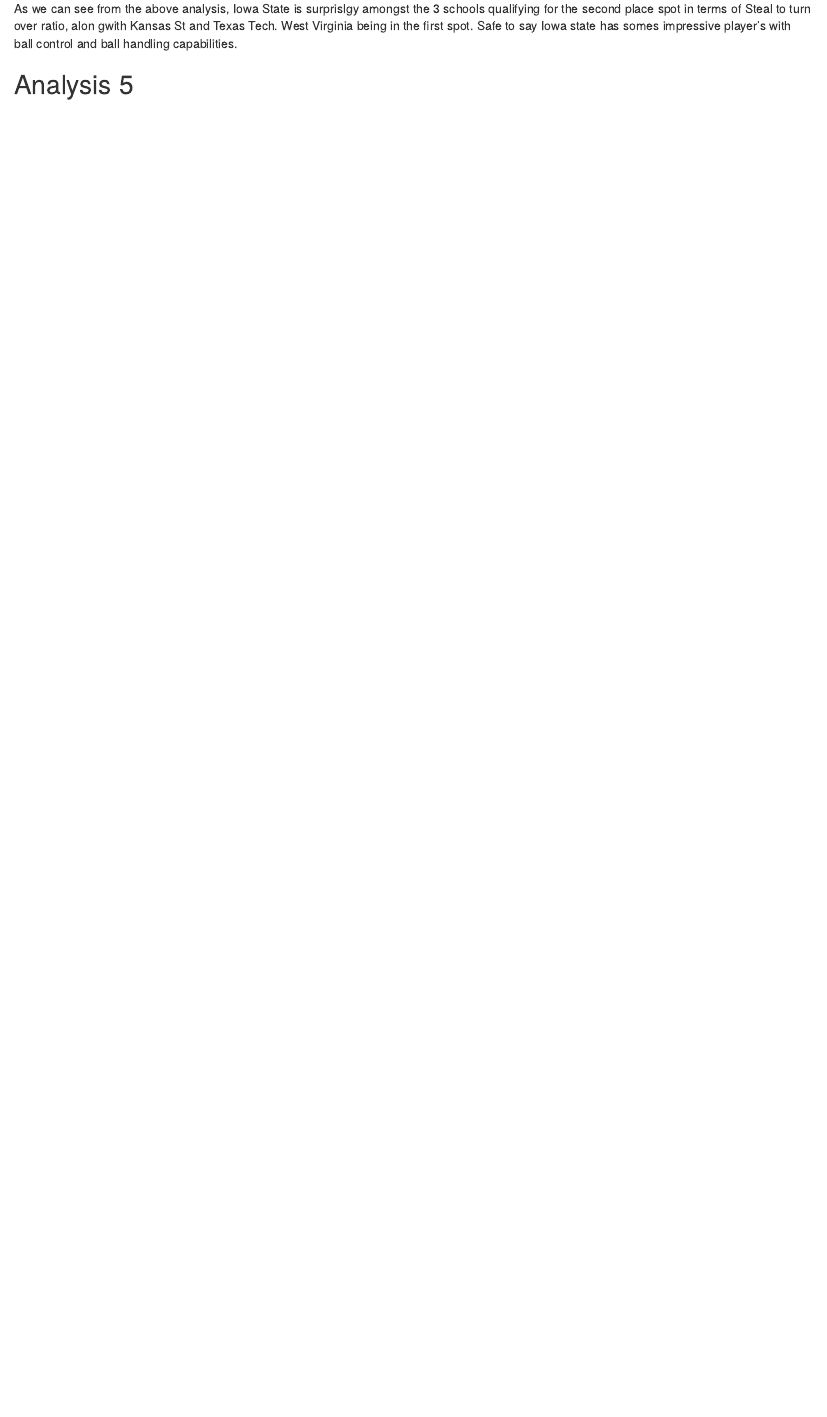
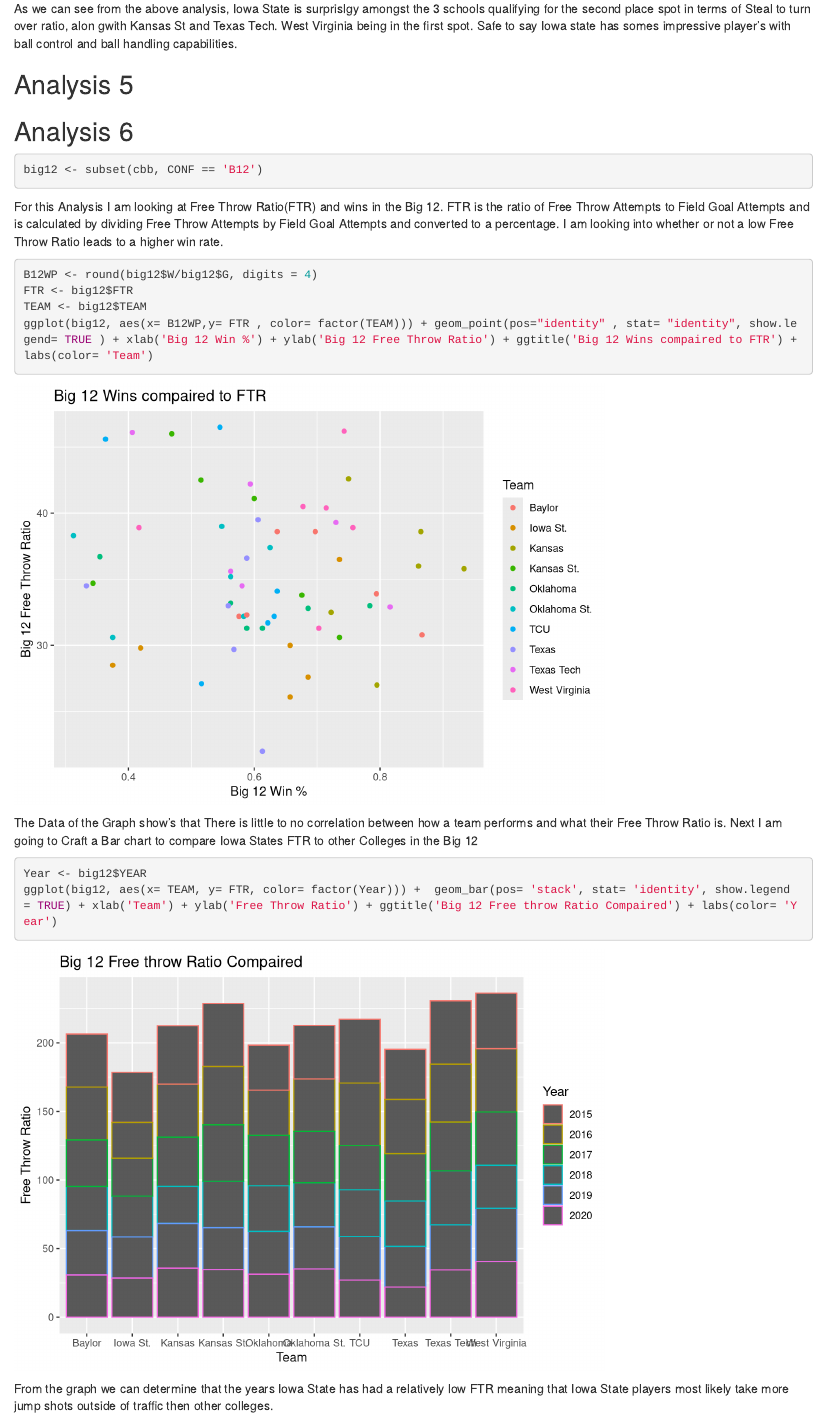
Before and after one commit to strobelight6/FinalProject, an R Markdown document (report.Rmd): the page in a window 1100 px wide, from 10990 px down. Rendered offline with R 4.5, knitr and Pandoc, with nearby package versions; some code elsewhere in the file could not run offline.

Commit message:
Add files via upload

````diff
--- a/report.Rmd
+++ b/report.Rmd
@@ -222,3 +222,21 @@
 ```{r}
 
 ```
+## Analysis 6
+```{r}
+big12 <- subset(cbb, CONF == 'B12')
+```
+For this Analysis I am looking at Free Throw Ratio(FTR) and wins in the Big 12. FTR is the ratio of Free Throw Attempts to Field Goal Attempts and is calculated by dividing Free Throw Attempts by Field Goal Attempts and converted to a percentage. I am looking into whether or not a low Free Throw Ratio leads to a higher win rate.
+```{r}
+B12WP <- round(big12$W/big12$G, digits = 4)
+FTR <- big12$FTR
+TEAM <- big12$TEAM
+ggplot(big12, aes(x= B12WP,y= FTR , color= factor(TEAM))) + geom_point(pos="identity" , stat= "identity", show.legend= TRUE ) + xlab('Big 12 Win %') + ylab('Big 12 Free Throw Ratio') + ggtitle('Big 12 Wins compaired to FTR') + labs(color= 'Team')
+```
+The Data of the Graph show's that There is little to no correlation between how a team performs and what their Free Throw Ratio is.
+Next I am going to Craft a Bar chart to compare Iowa States FTR to other Colleges in the Big 12
+```{r}
+Year <- big12$YEAR
+ggplot(big12, aes(x= TEAM, y= FTR, color= factor(Year))) +  geom_bar(pos= 'stack', stat= 'identity', show.legend = TRUE) + xlab('Team') + ylab('Free Throw Ratio') + ggtitle('Big 12 Free throw Ratio Compaired') + labs(color= 'Year')
+```
+From the graph we can determine that the years Iowa State has had a relatively low FTR meaning that Iowa State players most likely take more jump shots outside of traffic then other colleges.
````
